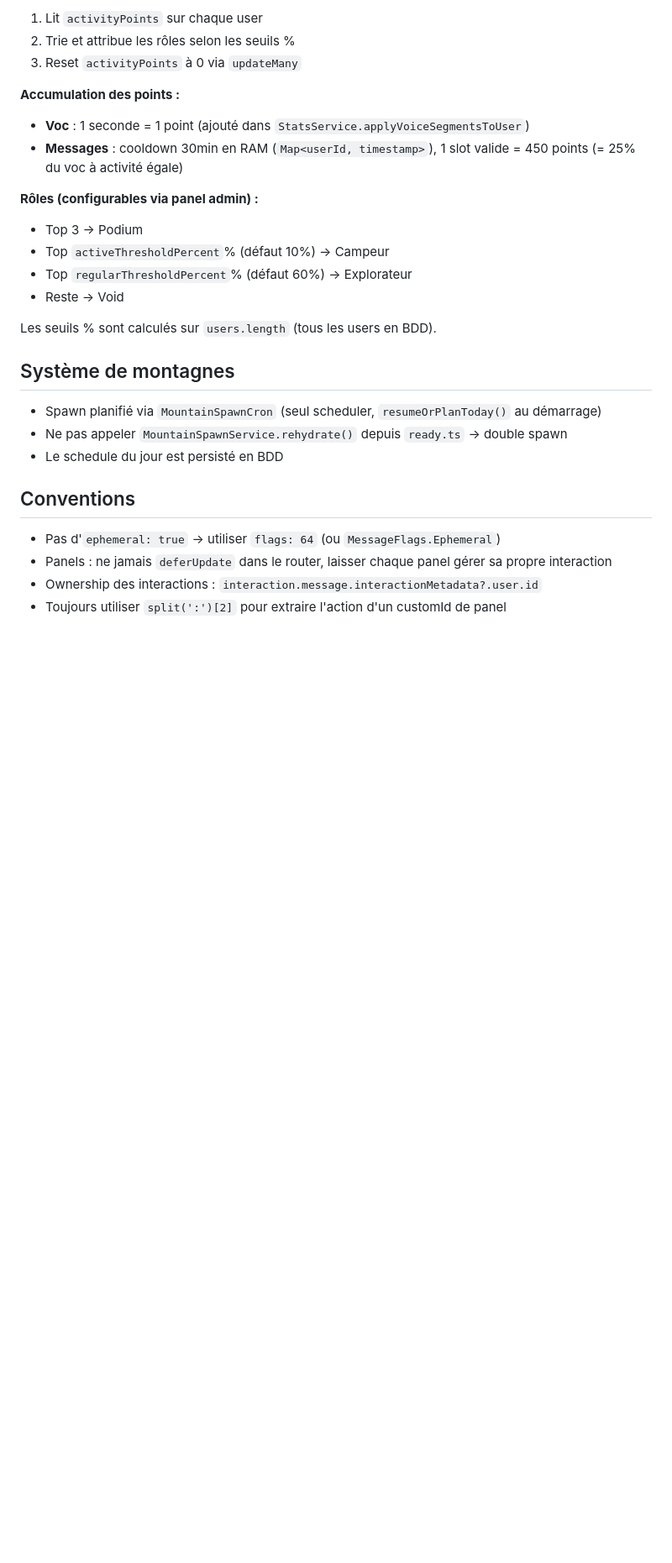
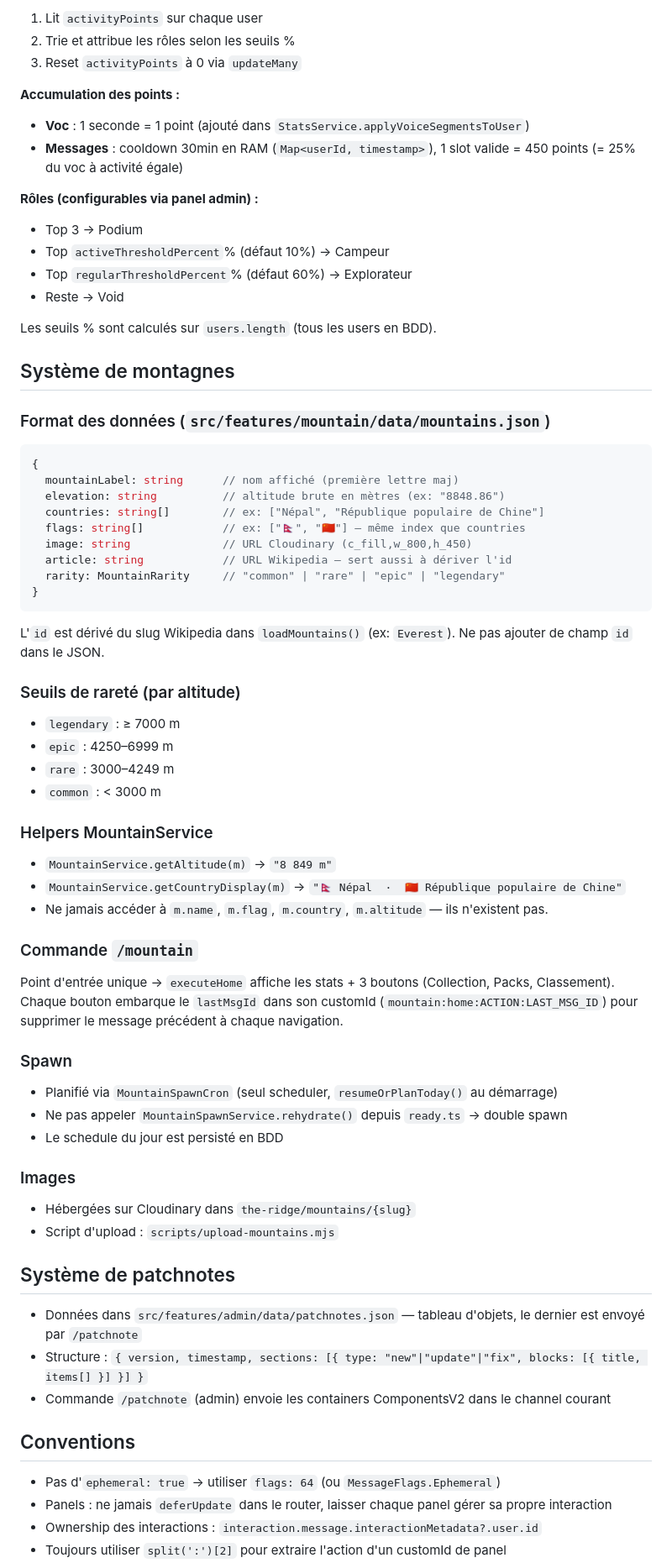
Before and after one commit to jordanolv/la-station, a Markdown page: CLAUDE.md, the part around one of its changes. Shown at 84% size. Drawn GitHub-style; blank space fills up the shorter version.

Commit message:
docs: expand CLAUDE.md with mountain system details and code style conventions

````diff
--- a/CLAUDE.md
+++ b/CLAUDE.md
@@ -176,9 +176,51 @@ Les seuils % sont calculés sur `users.length` (tous les users en BDD).
 
 ## Système de montagnes
 
-- Spawn planifié via `MountainSpawnCron` (seul scheduler, `resumeOrPlanToday()` au démarrage)
+### Format des données (`src/features/mountain/data/mountains.json`)
+
+```ts
+{
+  mountainLabel: string      // nom affiché (première lettre maj)
+  elevation: string          // altitude brute en mètres (ex: "8848.86")
+  countries: string[]        // ex: ["Népal", "République populaire de Chine"]
+  flags: string[]            // ex: ["🇳🇵", "🇨🇳"] — même index que countries
+  image: string              // URL Cloudinary (c_fill,w_800,h_450)
+  article: string            // URL Wikipedia — sert aussi à dériver l'id
+  rarity: MountainRarity     // "common" | "rare" | "epic" | "legendary"
+}
+```
+
+L'`id` est dérivé du slug Wikipedia dans `loadMountains()` (ex: `Everest`). Ne pas ajouter de champ `id` dans le JSON.
+
+### Seuils de rareté (par altitude)
+- `legendary` : ≥ 7000 m
+- `epic` : 4250–6999 m
+- `rare` : 3000–4249 m
+- `common` : < 3000 m
+
+### Helpers MountainService
+- `MountainService.getAltitude(m)` → `"8 849 m"`
+- `MountainService.getCountryDisplay(m)` → `"🇳🇵 Népal  ·  🇨🇳 République populaire de Chine"`
+- Ne jamais accéder à `m.name`, `m.flag`, `m.country`, `m.altitude` — ils n'existent pas.
+
+### Commande `/mountain`
+Point d'entrée unique → `executeHome` affiche les stats + 3 boutons (Collection, Packs, Classement).
+Chaque bouton embarque le `lastMsgId` dans son customId (`mountain:home:ACTION:LAST_MSG_ID`) pour supprimer le message précédent à chaque navigation.
+
+### Spawn
+- Planifié via `MountainSpawnCron` (seul scheduler, `resumeOrPlanToday()` au démarrage)
 - Ne pas appeler `MountainSpawnService.rehydrate()` depuis `ready.ts` → double spawn
 - Le schedule du jour est persisté en BDD
+
+### Images
+- Hébergées sur Cloudinary dans `the-ridge/mountains/{slug}`
+- Script d'upload : `scripts/upload-mountains.mjs`
+
+## Système de patchnotes
+
+- Données dans `src/features/admin/data/patchnotes.json` — tableau d'objets, le dernier est envoyé par `/patchnote`
+- Structure : `{ version, timestamp, sections: [{ type: "new"|"update"|"fix", blocks: [{ title, items[] }] }] }`
+- Commande `/patchnote` (admin) envoie les containers ComponentsV2 dans le channel courant
 
 ## Conventions
 
````
Also changed, not shown: other parts of CLAUDE.md (+12 -0 lines).
